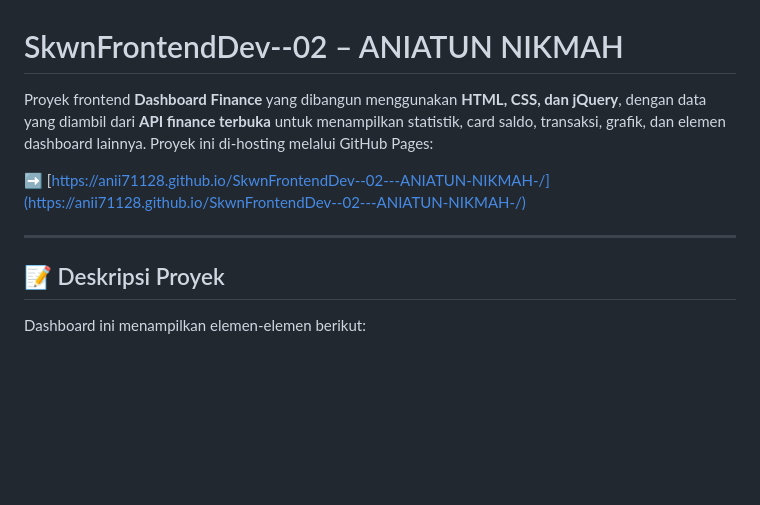
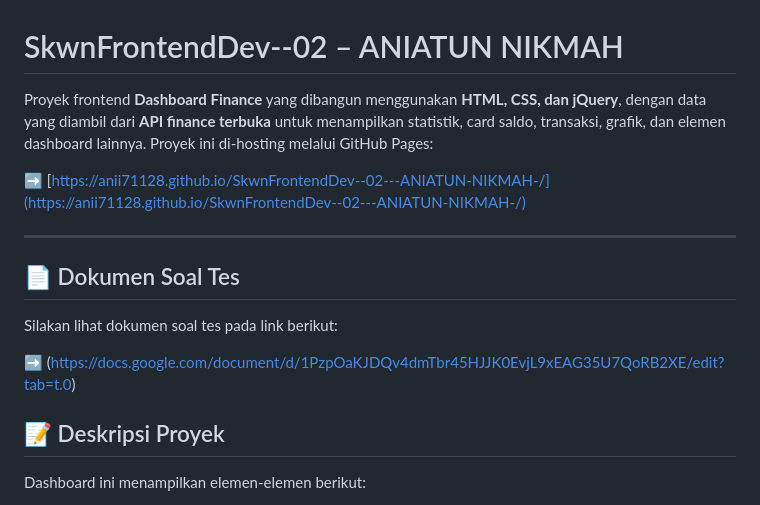
Before and after one commit to Anii71128/SkwnFrontendDev--02---ANIATUN-NIKMAH-, a Markdown page: README.md, the part around the change printed below. GitHub-like rendering; blank space fills up the shorter version.

Commit message:
Update README with test document link and formatting
Added a section for test document link and improved text formatting.

```diff
--- a/README.md
+++ b/README.md
@@ -1,10 +1,16 @@
 # SkwnFrontendDev--02 – ANIATUN NIKMAH
 
-Proyek frontend **Dashboard Finance** yang dibangun menggunakan **HTML, CSS, dan jQuery**, dengan data yang diambil dari **API finance terbuka** untuk menampilkan statistik, card saldo, transaksi, grafik, dan elemen dashboard lainnya. Proyek ini di-hosting melalui GitHub Pages:
+Proyek frontend **Dashboard Finance** yang dibangun menggunakan **HTML, CSS, dan jQuery**, dengan data yang diambil dari **API finance terbuka** untuk menampilkan statistik, card saldo, transaksi, grafik, dan elemen dashboard lainnya. Proyek ini di‑hosting melalui GitHub Pages:
 
 ➡️ [https://anii71128.github.io/SkwnFrontendDev--02---ANIATUN-NIKMAH-/](https://anii71128.github.io/SkwnFrontendDev--02---ANIATUN-NIKMAH-/)
 
 ---
+
+## 📄 Dokumen Soal Tes
+
+Silakan lihat dokumen soal tes pada link berikut:
+
+➡️ (https://docs.google.com/document/d/1PzpOaKJDQv4dmTbr45HJJK0EvjL9xEAG35U7QoRB2XE/edit?tab=t.0)
 
 ## 📝 Deskripsi Proyek
 
```
Also changed, not shown: other parts of README.md (+1 -1 lines).
